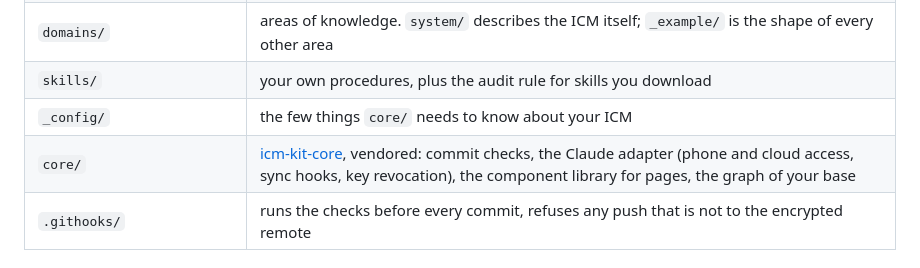
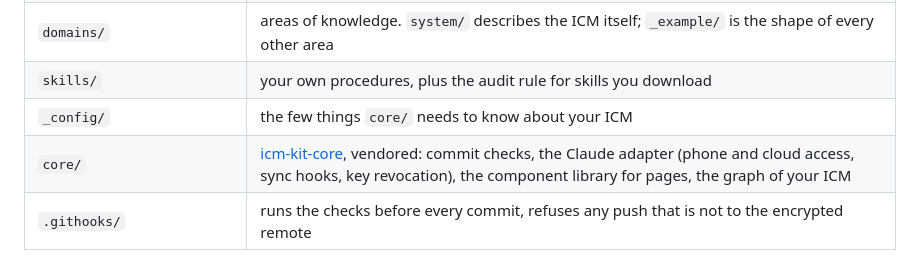
Before and after one commit to jaksm/icm-kit, a Markdown page: README.md, the part around the change. Rendered like a GitHub page.

Commit message:
README: last base to ICM

```diff
--- a/README.md
+++ b/README.md
@@ -31,7 +31,7 @@ trade is the whole product, so it is worth deciding on purpose.
 | `domains/` | areas of knowledge. `system/` describes the ICM itself; `_example/` is the shape of every other area |
 | `skills/` | your own procedures, plus the audit rule for skills you download |
 | `_config/` | the few things `core/` needs to know about your ICM |
-| `core/` | [icm-kit-core](https://github.com/jaksm/icm-kit-core), vendored: commit checks, the Claude adapter (phone and cloud access, sync hooks, key revocation), the component library for pages, the graph of your base |
+| `core/` | [icm-kit-core](https://github.com/jaksm/icm-kit-core), vendored: commit checks, the Claude adapter (phone and cloud access, sync hooks, key revocation), the component library for pages, the graph of your ICM |
 | `.githooks/` | runs the checks before every commit, refuses any push that is not to the encrypted remote |
 
 ## What encryption does and does not do
```
